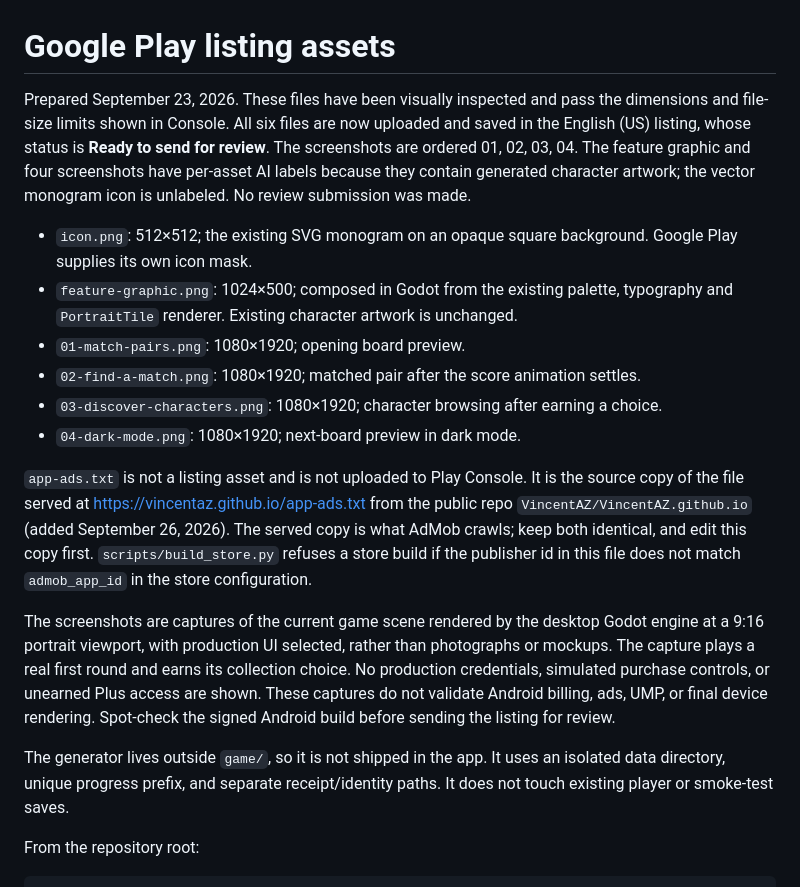
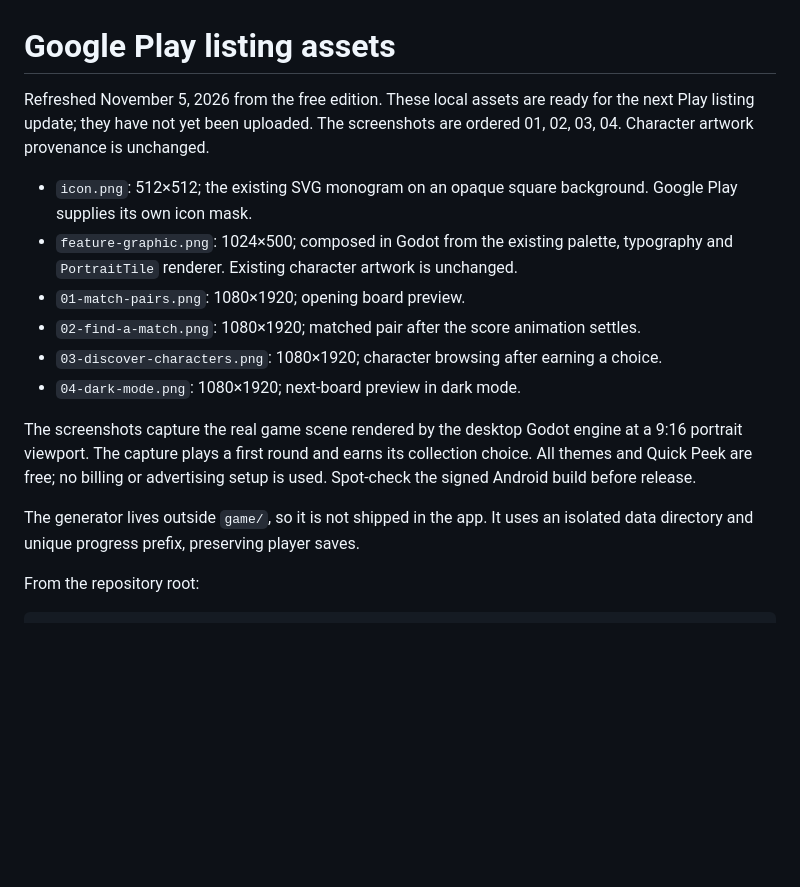
Before and after one commit to VincentAZ/Mem-Mem, a Markdown page: store-assets/README.md, the part around the change. GitHub-like rendering; blank space fills up the shorter version.

Commit message:
Prepare free edition 0.8.0 and refresh store screenshots

```diff
--- a/store-assets/README.md
+++ b/store-assets/README.md
@@ -1,11 +1,8 @@
 # Google Play listing assets
 
-Prepared September 23, 2026. These files have been visually inspected and pass
-the dimensions and file-size limits shown in Console. All six files are now
-uploaded and saved in the English (US) listing, whose status is **Ready to send
-for review**. The screenshots are ordered 01, 02, 03, 04. The feature graphic and
-four screenshots have per-asset AI labels because they contain generated character
-artwork; the vector monogram icon is unlabeled. No review submission was made.
+Refreshed November 5, 2026 from the free edition. These local assets are ready
+for the next Play listing update; they have not yet been uploaded. The screenshots
+are ordered 01, 02, 03, 04. Character artwork provenance is unchanged.
 
 - `icon.png`: 512×512; the existing SVG monogram on an opaque square background.
   Google Play supplies its own icon mask.
@@ -16,24 +13,13 @@ artwork; the vector monogram icon is unlabeled. No review submission was made.
 - `03-discover-characters.png`: 1080×1920; character browsing after earning a choice.
 - `04-dark-mode.png`: 1080×1920; next-board preview in dark mode.
 
-`app-ads.txt` is not a listing asset and is not uploaded to Play Console. It is
-the source copy of the file served at https://vincentaz.github.io/app-ads.txt
-from the public repo `VincentAZ/VincentAZ.github.io` (added September 26, 2026).
-The served copy is what AdMob crawls; keep both identical, and edit this copy
-first. `scripts/build_store.py` refuses a store build if the publisher id in
-this file does not match `admob_app_id` in the store configuration.
-
-The screenshots are captures of the current game scene rendered by the desktop
-Godot engine at a 9:16 portrait viewport, with production UI selected, rather
-than photographs or mockups. The capture plays a real first round and earns its
-collection choice. No production credentials, simulated purchase controls, or
-unearned Plus access are shown. These captures do not validate Android billing,
-ads, UMP, or final device rendering. Spot-check the signed Android build before
-sending the listing for review.
+The screenshots capture the real game scene rendered by the desktop Godot engine
+at a 9:16 portrait viewport. The capture plays a first round and earns its
+collection choice. All themes and Quick Peek are free; no billing or advertising
+setup is used. Spot-check the signed Android build before release.
 
 The generator lives outside `game/`, so it is not shipped in the app. It uses
-an isolated data directory, unique progress prefix, and separate receipt/identity
-paths. It does not touch existing player or smoke-test saves.
+an isolated data directory and unique progress prefix, preserving player saves.
 
 From the repository root:
 
```
Also changed, not shown: README.md (+2 -2 lines), docs/free-edition-validation.md (+11 -0 lines), store-assets/01-match-pairs.png, store-assets/02-find-a-match.png, store-assets/03-discover-characters.png, store-assets/04-dark-mode.png, 7 other files.
